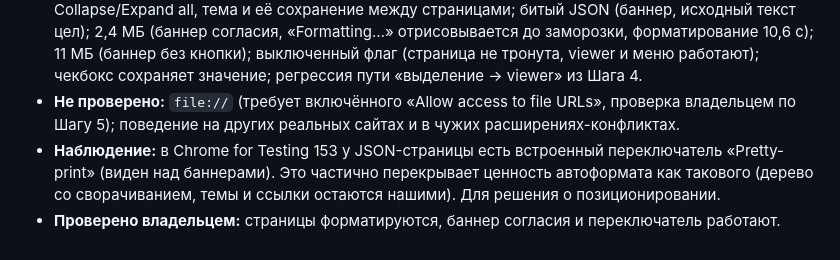
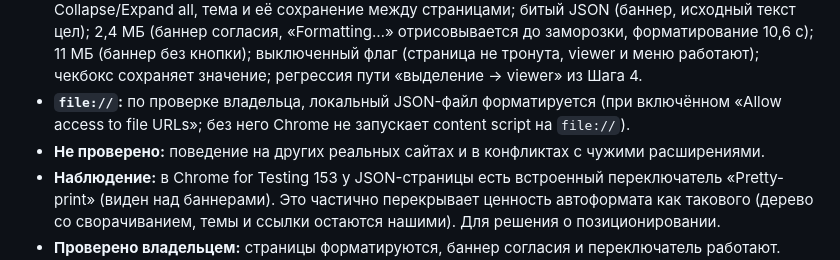
Before and after one commit to Tuchnyak/extension_js_formatter, a Markdown page: SPEC.md, the part around the change. Drawn GitHub-style.

Commit message:
docs: record file:// check result

```diff
--- a/SPEC.md
+++ b/SPEC.md
@@ -368,6 +368,7 @@ store/                 # store listing drafts (step 6)
    - **Общий код:** `renderResult` заменён на `formatText(text, consented)` (результат: `view` или причина отказа) и `renderOutcome` в `lib/toolbar.ts`; viewer и content script используют их одинаково. Во viewer при отказе, кроме битого JSON, под сообщением показывается и сам текст.
    - **Переключатель автоформата:** флаг `jv-auto-format` в `storage.local` (`lib/settings.ts`), по умолчанию включён; чекбокс «Auto-format JSON pages» в заголовке viewer. Content script читает флаг только после проверки типа. Параметры порога согласия приняты как в п. 10: `CONSENT_BYTES` = 2 МБ, 5 с на МБ для оценки.
    - **Проверено автоматически** (Chrome for Testing 153, headless, локальный сервер): все типы выше; `text/plain` не трогается; обычная HTML-страница без изменений и ошибок; `https://jsonplaceholder.typicode.com/users` форматируется, `https://example.com/` не тронут; Raw, Collapse/Expand all, тема и её сохранение между страницами; битый JSON (баннер, исходный текст цел); 2,4 МБ (баннер согласия, «Formatting…» отрисовывается до заморозки, форматирование 10,6 с); 11 МБ (баннер без кнопки); выключенный флаг (страница не тронута, viewer и меню работают); чекбокс сохраняет значение; регрессия пути «выделение → viewer» из Шага 4.
-   - **Не проверено:** `file://` (требует включённого «Allow access to file URLs», проверка владельцем по Шагу 5); поведение на других реальных сайтах и в чужих расширениях-конфликтах.
+   - **`file://`:** по проверке владельца, локальный JSON-файл форматируется (при включённом «Allow access to file URLs»; без него Chrome не запускает content script на `file://`).
+   - **Не проверено:** поведение на других реальных сайтах и в конфликтах с чужими расширениями.
    - **Наблюдение:** в Chrome for Testing 153 у JSON-страницы есть встроенный переключатель «Pretty-print» (виден над баннерами). Это частично перекрывает ценность автоформата как такового (дерево со сворачиванием, темы и ссылки остаются нашими). Для решения о позиционировании.
    - **Проверено владельцем:** страницы форматируются, баннер согласия и переключатель работают. `large.json` (5 МБ) на JSON-странице после «Format anyway» отформатировался за 14 с (во viewer ранее 26 с, п. 9; вероятно, лишнее время даёт textarea с 5 МБ текста, не проверялось). Оценка в баннере для 5 МБ — около 25 с, то есть на странице завышает почти вдвое.
```
